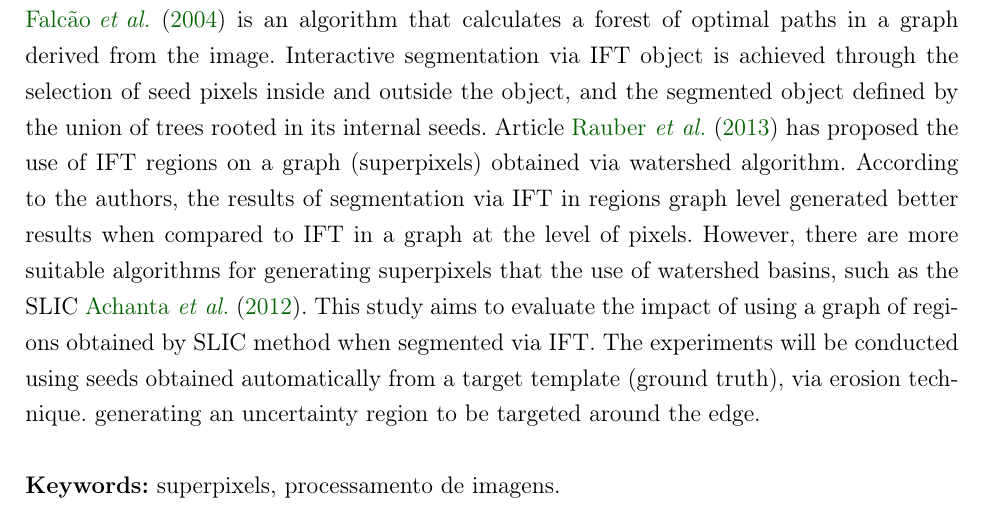
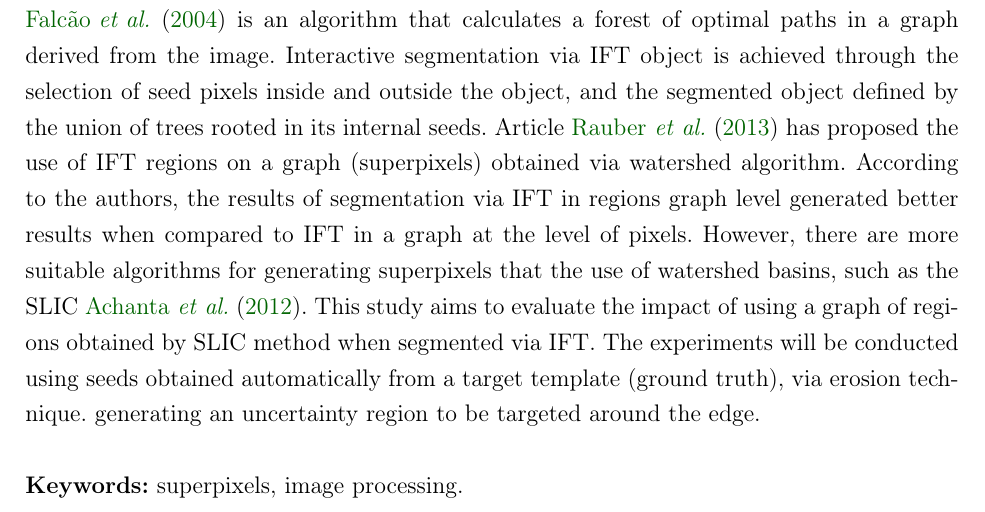
Before and after one commit to peferreira/mac0499, a LaTeX thesis (template/monografia_template.tex): part of page 5 of 27, cut so that both start at the same text. Compiled offline with pdfLaTeX; the source files are stored in an older character set and shown here as Unicode.

Commit message:
terminando a integracao

```diff
--- a/template/monografia_template.tex
+++ b/template/monografia_template.tex
@@ -196,7 +196,7 @@ A técnica de superpixels consiste em agrupar pixels similares de uma imagem em
 
 The superpixels technique is to group similar pixels of an image in compact and related regions. The regions should ideally preserve the transition edges between different objects in the image. This technique can reduce the complexity of tasks of computer vision and image processing, because superpixels have a significantly lower number of picture elements, thus increasing efficiency. The Transformed Image-Forest (Image foresting Transform - IFT) \citet{ift:ift_teoria} is an algorithm that calculates a forest of optimal paths in a graph derived from the image. Interactive segmentation via IFT object is achieved through the selection of seed pixels inside and outside the object, and the segmented object defined by the union of trees rooted in its internal seeds. Article \citet{falcao01:ift_sp}  has proposed the use of IFT regions on a graph (superpixels) obtained via watershed algorithm. According to the authors, the results of segmentation via IFT in regions graph level generated better results when compared to IFT in a graph at the level of pixels. However, there are more suitable algorithms for generating superpixels that the use of watershed basins, such as the SLIC \citet{slic:sp_slic}. This study aims to evaluate the impact of using a graph of regions obtained by SLIC method when segmented via IFT. The experiments will be conducted using seeds obtained automatically from a target template (ground truth), via erosion technique. generating an uncertainty region to be targeted around the edge.
 \\\\
-\noindent \textbf{Keywords:} superpixels, processamento de imagens.
+\noindent \textbf{Keywords:} superpixels, image processing.
 
 
 % ---------------------------------------------------------------------------- %
```
Also changed, not shown: monografia.pdf, 2 other files.
